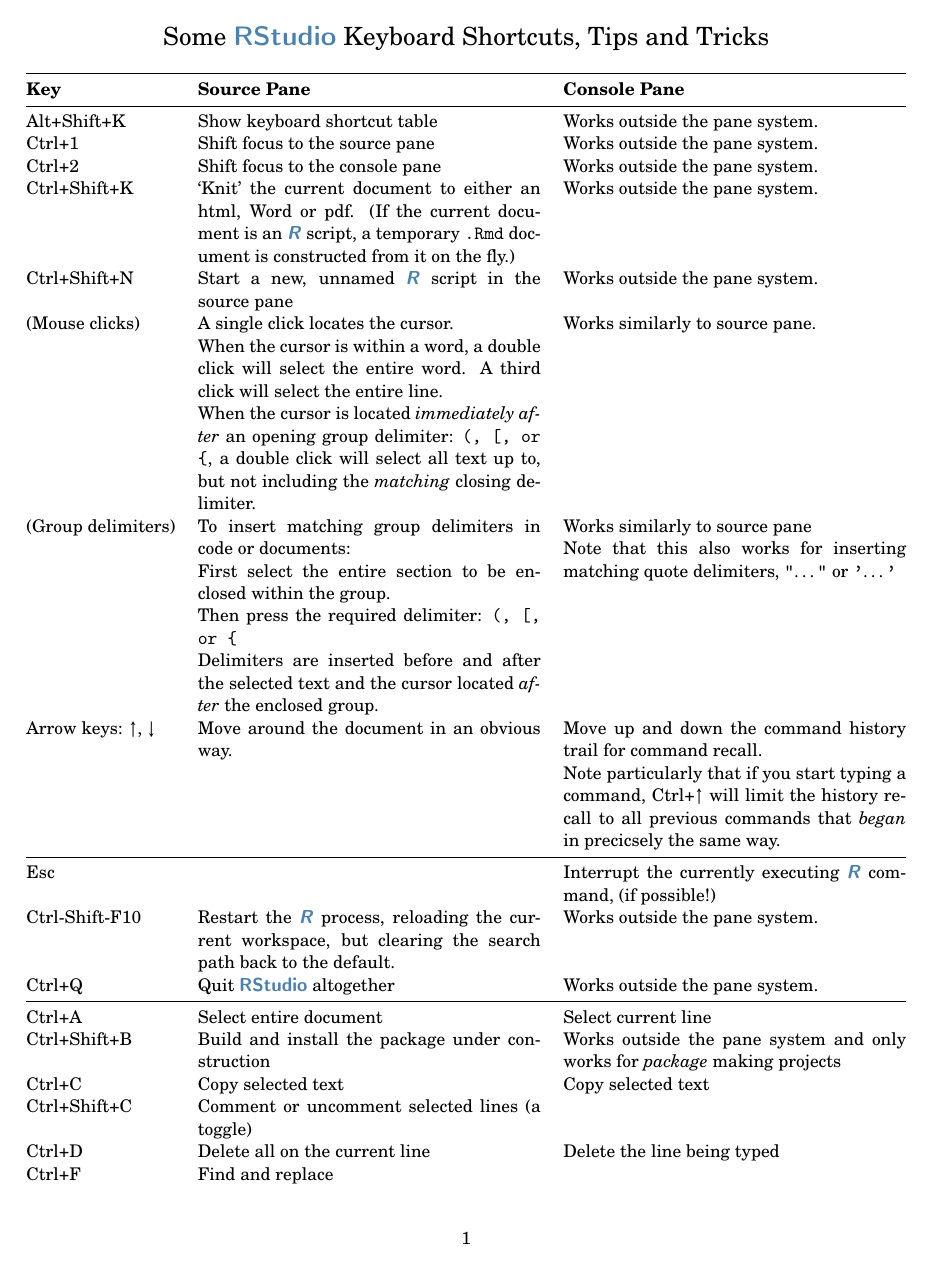
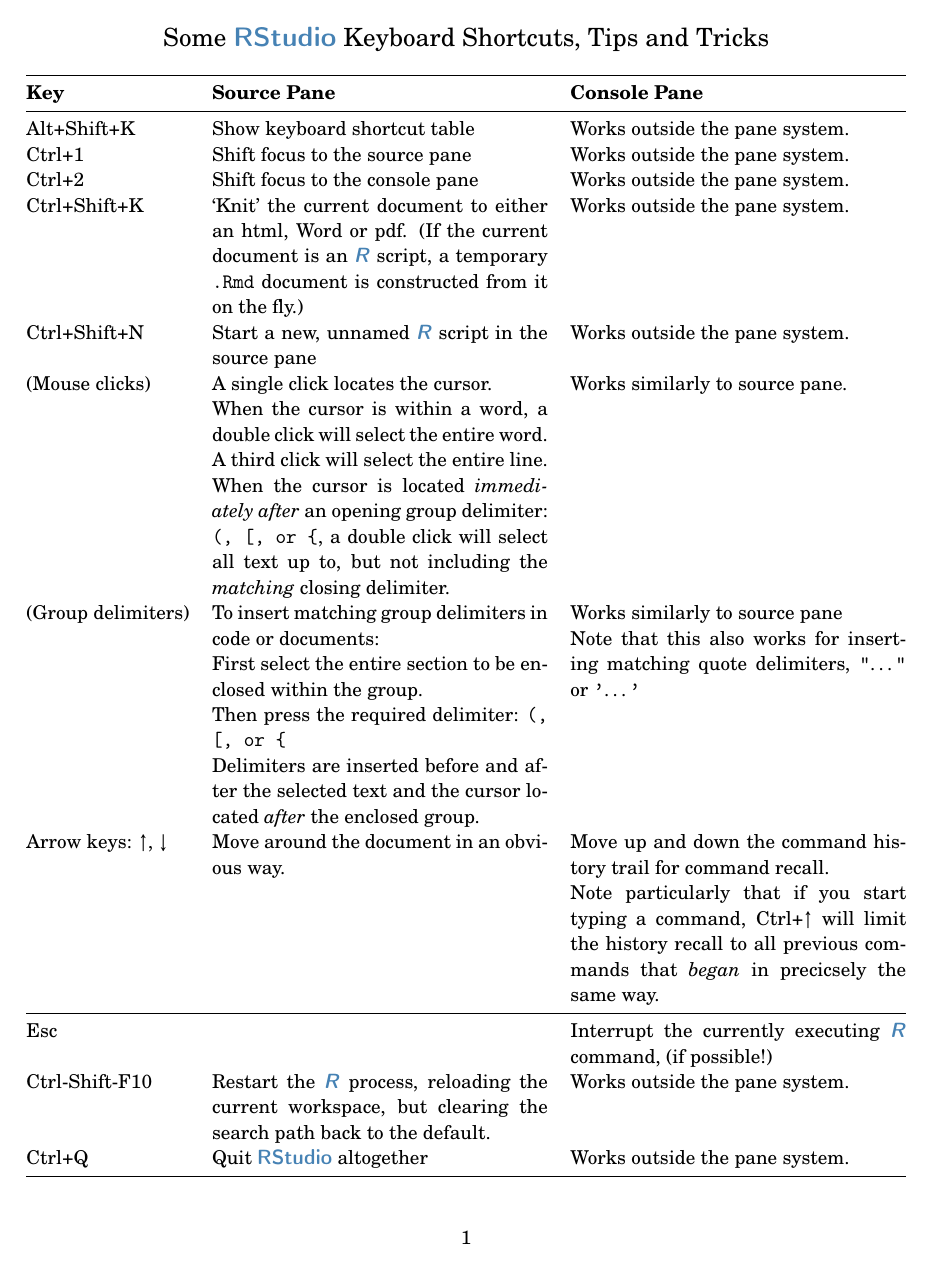
Before and after one commit to BillVenables/WWR_2021, a LaTeX document (Prelim/RStudio_tricks.tex): page 1 of 2 before the commit and page 1 of 3 after it. Compiled offline with pdfLaTeX.

Commit message:
More course materials WNV

```diff
--- a/Prelim/RStudio_tricks.tex
+++ b/Prelim/RStudio_tricks.tex
@@ -1,4 +1,4 @@
-\documentclass[10.5pt]{article}
+\documentclass[11pt]{article}
 
 \usepackage{fullpage}
 \usepackage{parskip}
```
Also changed, not shown: Prelim/RStudio_tricks.pdf, Prelim/RStudio_tricks.tex (4 more changed lines), 8 other files.
